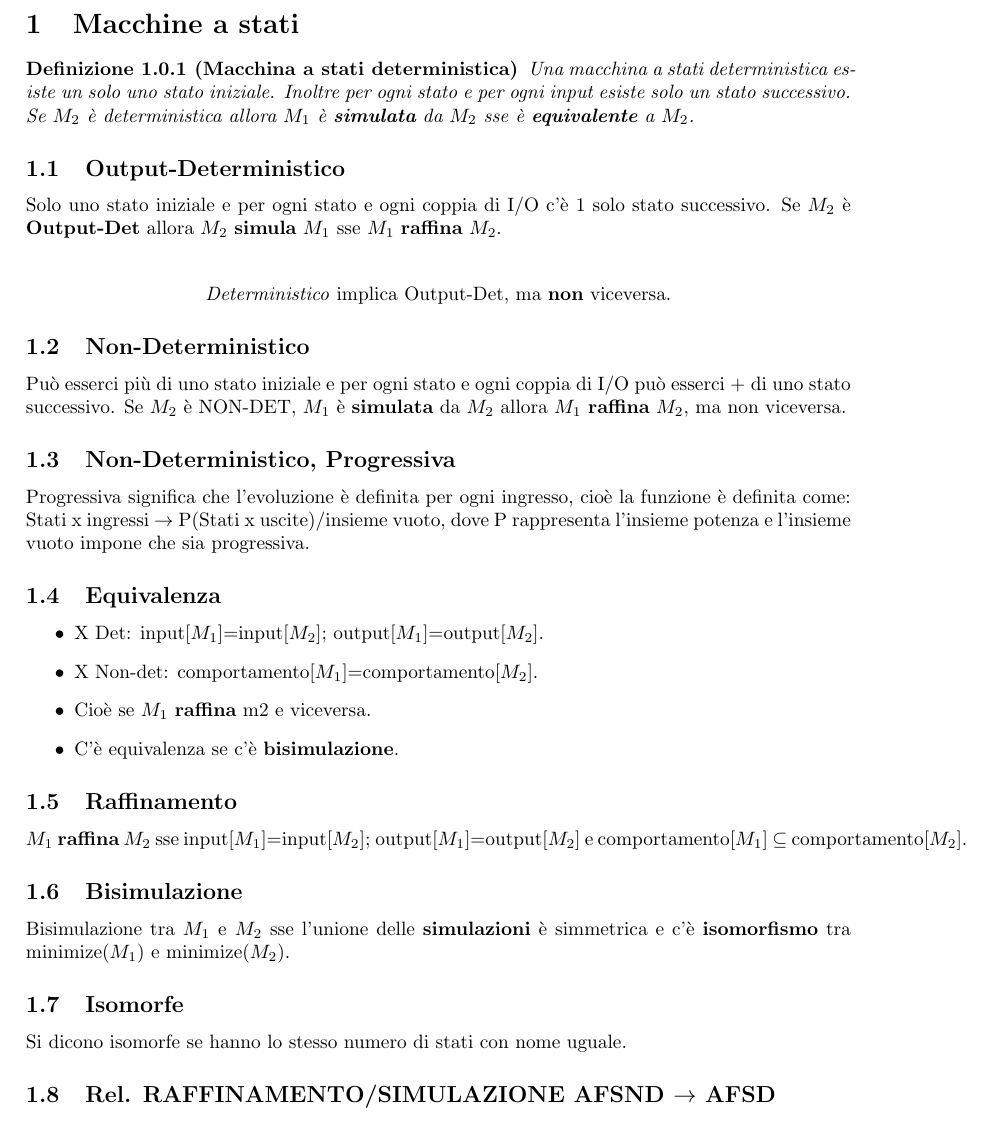
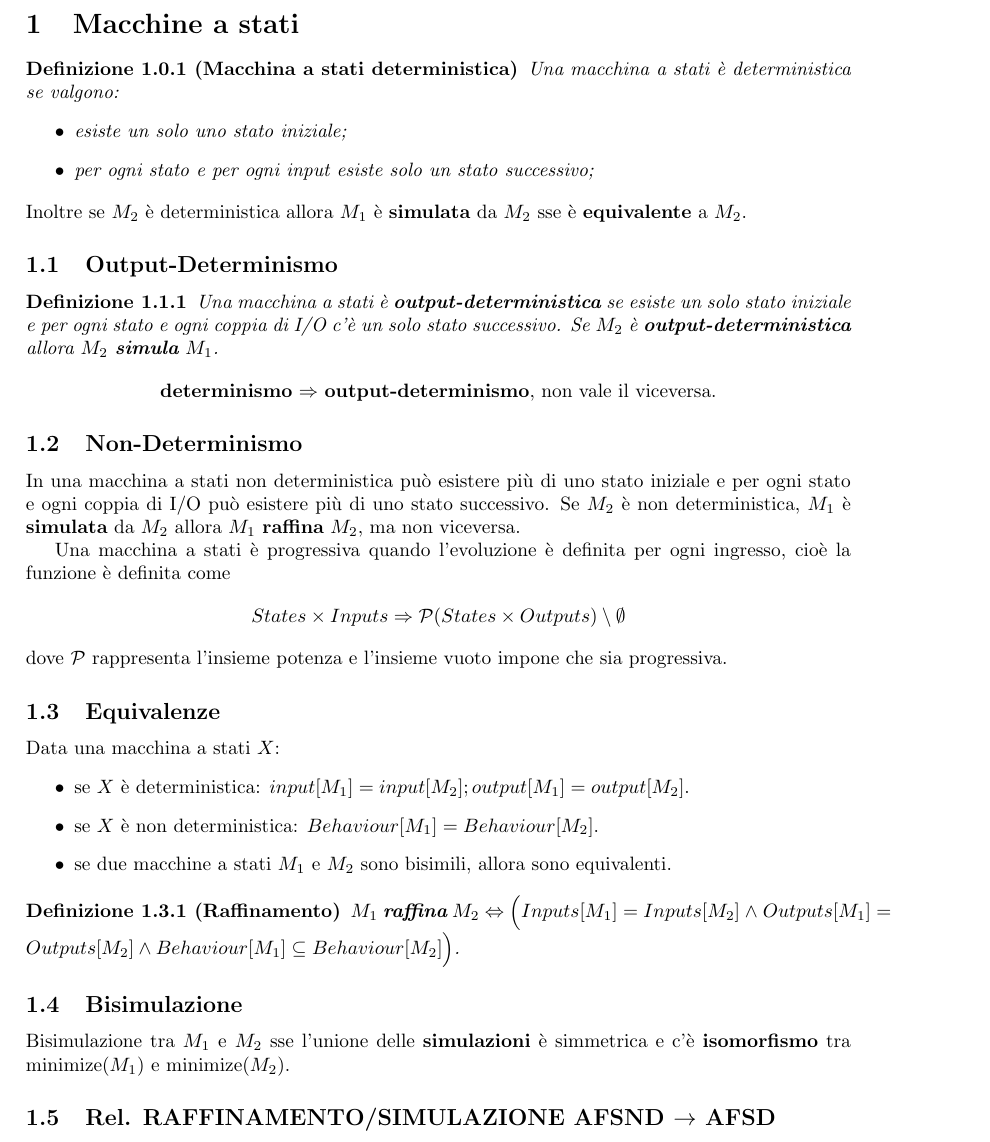
Before and after one commit to sentientmachin3/dispense-info-univr, a LaTeX document (magistrale/sistemi-discreti/Sistemi_a_tempo_discreto.tex): part of page 3 of 6, cut so that both start at the same text. Compiled offline with pdfLaTeX.

Commit message:
Updated sed

```diff
--- a/magistrale/sistemi-discreti/Sistemi_a_tempo_discreto.tex
+++ b/magistrale/sistemi-discreti/Sistemi_a_tempo_discreto.tex
@@ -12,6 +12,7 @@
 \usepackage[colorinlistoftodos]{todonotes}
 \usepackage[margin=3cm]{geometry}
 
+\newcommand{\od}{\textbf{output-deterministica }}
 
 
 \date{\today}
@@ -48,39 +49,43 @@
 \section{Macchine a stati}
 
 \begin{definit}[Macchina a stati deterministica]
-Una macchina a stati deterministica esiste un solo uno stato iniziale. Inoltre per ogni stato e per ogni input esiste solo un stato successivo. Se $M_2$ è deterministica allora $M_1$ è \textbf{simulata} da $M_2$ sse è \textbf{equivalente} a $M_2$.
+Una macchina a stati è deterministica se valgono: \begin{itemize}
+	\item esiste un solo uno stato iniziale;
+	\item per ogni stato e per ogni input esiste solo un stato successivo;
+\end{itemize}
+\end{definit}
+Inoltre se $M_2$ è deterministica allora $M_1$ è \textbf{simulata} da $M_2$ sse è \textbf{equivalente} a $M_2$.
+
+\subsection{Output-Determinismo}
+\begin{definit}
+	Una macchina a stati è \textbf{output-deterministica} se esiste un solo stato iniziale e per ogni stato e ogni coppia di I/O c'è un solo stato successivo. Se $M_2$ è \od allora $M_2$ \textbf{simula} $M_1$.
 \end{definit}
 
-\subsection{Output-Deterministico}
-Solo uno stato iniziale e per ogni stato e ogni coppia di I/O c'è 1 solo stato successivo. Se $M_2$ è \textbf{Output-Det} allora $M_2$ \textbf{simula} $M_1$ sse $M_1$ \textbf{raffina} $M_2$.\\
-
 \begin{center}
-\emph{Deterministico} implica Output-Det, ma \textbf{non} viceversa.
+\textbf{determinismo} $\Rightarrow$ \textbf{output-determinismo}, non vale il viceversa.
 \end{center}
 
-\subsection{Non-Deterministico}
-Può esserci più di uno stato iniziale e per ogni stato e ogni coppia di I/O può esserci + di uno stato successivo. Se $M_2$ è NON-DET, $M_1$ è \textbf{simulata} da $M_2$ allora $M_1$ \textbf{raffina} $M_2$, ma non viceversa.
+\subsection{Non-Determinismo}
+In una macchina a stati non deterministica può esistere più di uno stato iniziale e per ogni stato e ogni coppia di I/O può esistere più di uno stato successivo. Se $M_2$ è non deterministica, $M_1$ è \textbf{simulata} da $M_2$ allora $M_1$ \textbf{raffina} $M_2$, ma non viceversa.
 
-\subsection{Non-Deterministico, Progressiva}
-Progressiva significa che l'evoluzione è definita per ogni ingresso, cioè la funzione è definita come: Stati x ingressi $\rightarrow$ P(Stati x uscite)/insieme vuoto, dove P rappresenta l'insieme potenza e l'insieme vuoto impone che sia progressiva.
 
-\subsection{Equivalenza}
+Una macchina a stati è progressiva quando l'evoluzione è definita per ogni ingresso, cioè la funzione è definita come \[States \times Inputs \Rightarrow \mathcal{P}(States \times Outputs) \setminus \emptyset \] dove $\mathcal{P}$ rappresenta l'insieme potenza e l'insieme vuoto impone che sia progressiva.
 
+\subsection{Equivalenze}
+Data una macchina a stati $X$:
 \begin{itemize}
-\item X Det: input[$M_1$]=input[$M_2$]; output[$M_1$]=output[$M_2$].
-\item X Non-det: comportamento[$M_1$]=comportamento[$M_2$].
-\item Cioè se $M_1$ \textbf{raffina} m2 e viceversa.
-\item C'è equivalenza se c'è \textbf{bisimulazione}.
+\item se $X$ è deterministica: $input[M_1]=input[M_2]; output[M_1]=output[M_2]$.
+\item se $X$ è non deterministica: $Behaviour[M_1]=Behaviour[M_2]$.
+\item se due macchine a stati $M_1$ e $M_2$ sono bisimili, allora sono equivalenti.
 \end{itemize}
 
-\subsection{Raffinamento}
-$M_1$ \textbf{raffina} $M_2$ sse input[$M_1$]=input[$M_2$]; output[$M_1$]=output[$M_2$] e comportamento[$M_1$] $\subseteq$ comportamento[$M_2$].
+\begin{definit}[Raffinamento]
+	$M_1$ \textbf{raffina} $M_2 \Leftrightarrow  \Big(Inputs[M_1]=Inputs[M_2]\ \wedge\ Outputs[M_1]=Outputs[M_2] \wedge Behaviour[M_1] \subseteq Behaviour[M_2]\Big)$.
+\end{definit}
+
 
 \subsection{Bisimulazione}
 Bisimulazione tra $M_1$ e $M_2$ sse l'unione delle \textbf{simulazioni} è simmetrica e c'è \textbf{isomorfismo} tra minimize($M_1$) e minimize($M_2$).
-
-\subsection{Isomorfe}
-Si dicono isomorfe se hanno lo stesso numero di stati con nome uguale.
 
 \subsection{Rel. RAFFINAMENTO/SIMULAZIONE AFSND $\rightarrow$ AFSD} Se $M_1$ è det, $M_1$ è \textbf{simulata} da $M_2$ sse $M_1$ è equivalente a $M_2$, cioè se $M_1$ raffina $M_2$ e viceversa.
 \subsection{Rel. RAFFINAMENTO/SIMULAZIONE AFSND $\rightarrow$ AFSpseudo-nondet} Se $M_2$ è psuedo-non det, $M_1$ è \textbf{simulata} da $M_2$ sse $M_1$ è equivalente a $M_2$, cioè se $M_1$ \textbf{raffina} $M_2$.
```
Also changed, not shown: magistrale/progettazione-di-sistemi-embedded/PSE.pdf, magistrale/sistemi-discreti/Sistemi_a_tempo_discreto.pdf, magistrale/sistemi-discreti/Sistemi_a_tempo_discreto.tex (4 more changed lines).
